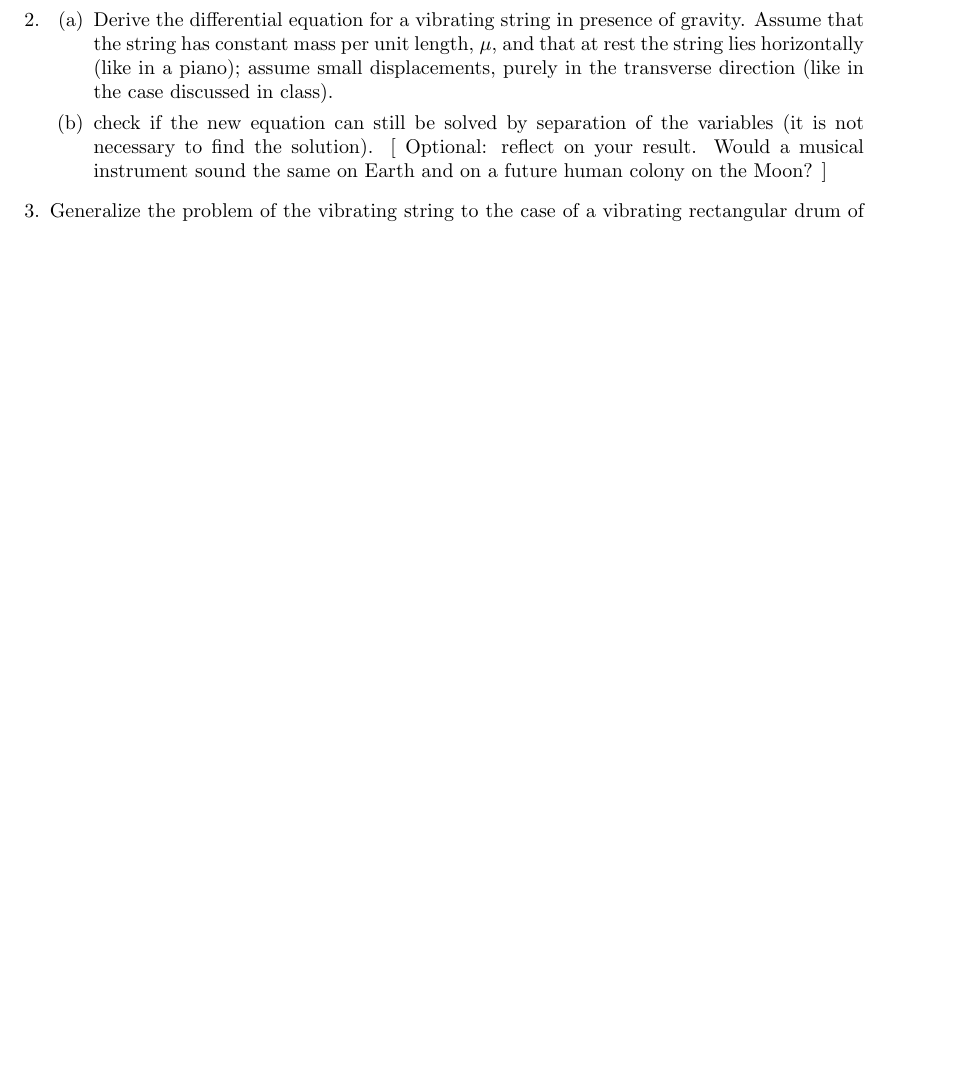
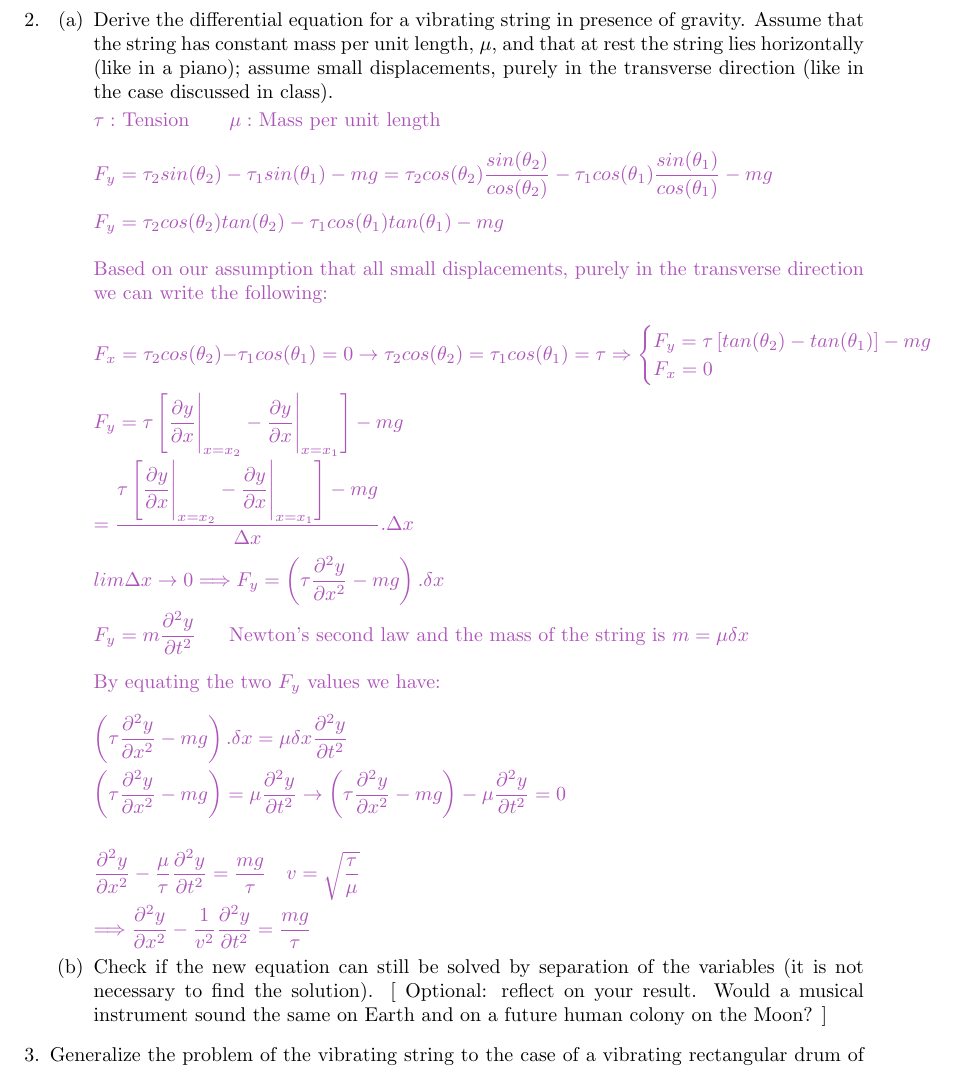
Before and after one commit to Behnam4/PHY201, a LaTeX problem sheet (homework14.tex): part of page 5 of 5 before the commit and part of page 5 of 6 after it, cut so that both start at the same text, the shorter picture padded with empty space. Compiled offline with pdfLaTeX.

Commit message:
Stuff you know

```diff
--- a/homework14.tex
+++ b/homework14.tex
@@ -217,7 +217,53 @@
       \begin{enumerate}
       \item Derive the differential equation for a  vibrating string in presence of gravity. Assume that the string has constant mass per unit length, $\mu$, and that at rest the string lies horizontally (like in a piano); assume small displacements, purely in the transverse direction (like in the case discussed in class).
 
-      \item check if the new equation can still be solved by separation of the variables (it is not necessary to find the solution).  [ Optional: reflect on your result. Would a musical instrument sound the same on Earth and on a future human colony on the Moon?  ]
+        \textcolor{hwColor}{
+          $\tau :$ Tension ~~~~ $\mu:$ Mass per unit length \\
+          \\
+          $
+            F_y=\tau_2 sin(\theta_2)-\tau_1 sin(\theta_1)-mg=\tau_2 cos(\theta_2) \dfrac{sin(\theta_2)}{cos(\theta_2)}-\tau_1 cos(\theta_1) \dfrac{sin(\theta_1)}{cos(\theta_1)}-mg \\
+            \\
+            F_y=\tau_2 cos(\theta_2) tan(\theta_2)-\tau_1 cos(\theta_1) tan(\theta_1)-mg \\
+            \\
+          $
+          Based on our assumption that all small displacements, purely in the transverse direction we can write the following: \\
+          \\
+          $
+            F_x=\tau_2 cos(\theta_2)-\tau_1 cos(\theta_1)=0 \rightarrow \tau_2 cos(\theta_2)=\tau_1 cos(\theta_1)=\tau \Rightarrow \begin{cases}
+              F_y= \tau \left[tan(\theta_2)-tan(\theta_1)\right]-mg  \\
+              F_x=0
+            \end{cases}
+          $
+        }
+
+        \textcolor{hwColor}{
+          $
+            F_y= \tau \left[\dfrac{\partial y}{\partial x}\Biggr|_{x=x_2}^{}-\dfrac{\partial y}{\partial x}\Biggr|_{x=x_1}^{}\right]-mg \\
+            \\
+            =\dfrac{\tau \left[\dfrac{\partial y}{\partial x}\Biggr|_{x=x_2}^{}-\dfrac{\partial y}{\partial x}\Biggr|_{x=x_1}^{}\right]-mg}{\Delta x}. \Delta x \\
+            \\
+            lim \Delta x \rightarrow 0 \Longrightarrow F_y=\left(\tau \dfrac{\partial^2 y}{\partial x^2}-mg\right).\delta x
+          $
+        }
+
+        \textcolor{hwColor}{
+          $F_y=m\dfrac{\partial^2 y }{\partial t^2}$ ~~~ Newton's second law and the mass of the string is $m= \mu \delta x$ \\
+          \\
+          By equating the two $F_y$ values we have: \\
+          \\
+          $
+            \left(\tau \dfrac{\partial^2 y}{\partial x^2}-mg\right).\delta x=\mu \delta x\dfrac{\partial^2 y }{\partial t^2} \\
+            \\
+            \left(\tau \dfrac{\partial^2 y}{\partial x^2}-mg\right)=\mu \dfrac{\partial^2 y }{\partial t^2} \rightarrow \left(\tau \dfrac{\partial^2 y}{\partial x^2}-mg\right)-\mu \dfrac{\partial^2 y }{\partial t^2}=0 \\
+            \\
+            \\
+            \dfrac{\partial^2 y}{\partial x^2}-\dfrac{\mu}{\tau} \dfrac{\partial^2 y }{\partial t^2}=\dfrac{mg}{\tau} ~~~ v=\sqrt{\dfrac{\tau}{\mu}} \\
+            \\
+            \Longrightarrow \dfrac{\partial^2 y}{\partial x^2}-\dfrac{1}{v^2} \dfrac{\partial^2 y }{\partial t^2}=\dfrac{mg}{\tau}
+          $
+        }
+
+      \item Check if the new equation can still be solved by separation of the variables (it is not necessary to find the solution).  [ Optional: reflect on your result. Would a musical instrument sound the same on Earth and on a future human colony on the Moon?  ]
 
       \end{enumerate}
 
```
